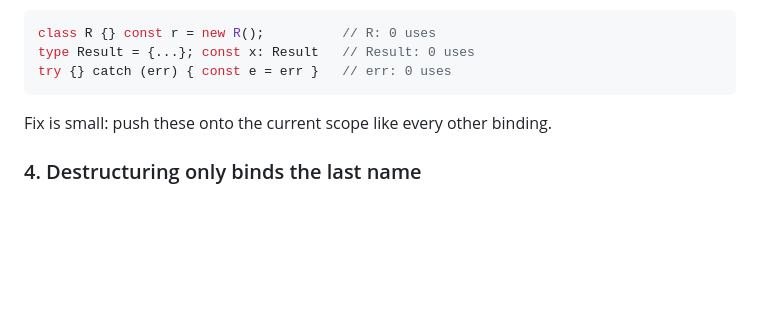
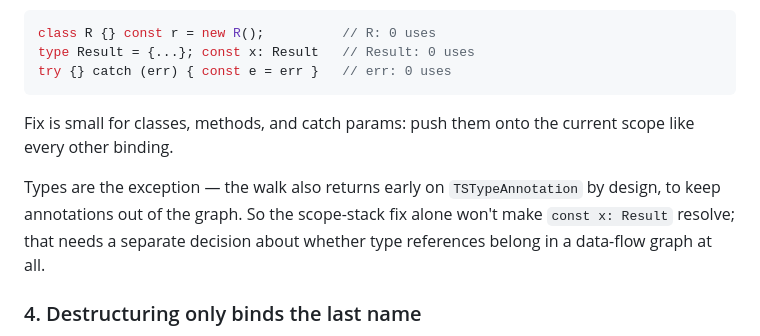
Before and after one commit to temal07/flowdata, a Markdown page: NOTES.md, the part around the change. Drawn GitHub-style; blank space fills up the shorter version.

````diff
--- a/NOTES.md
+++ b/NOTES.md
@@ -78,7 +78,9 @@ type Result = {...}; const x: Result   // Result: 0 uses
 try {} catch (err) { const e = err }   // err: 0 uses
 ```
 
-Fix is small: push these onto the current scope like every other binding.
+Fix is small for classes, methods, and catch params: push them onto the current scope like every other binding.
+
+Types are the exception — the walk also returns early on `TSTypeAnnotation` by design, to keep annotations out of the graph. So the scope-stack fix alone won't make `const x: Result` resolve; that needs a separate decision about whether type references belong in a data-flow graph at all.
 
 ### 4. Destructuring only binds the last name
 
````
